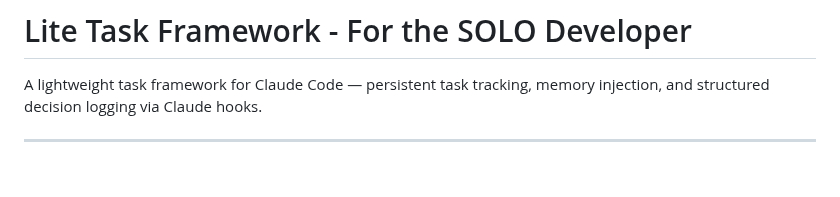
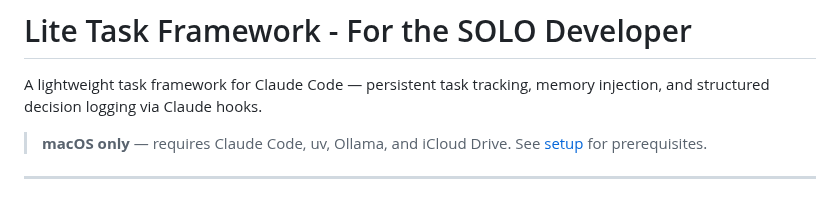
Before and after one commit to debaditya-mohankudo/Lite-Task-Framework-w-Claude-hooks, a Markdown page: README.md, the part around the change. Rendered like a GitHub page; blank space fills up the shorter version.

```diff
--- a/README.md
+++ b/README.md
@@ -3,6 +3,8 @@
 # Lite Task Framework - For the SOLO Developer
 
 A lightweight task framework for Claude Code — persistent task tracking, memory injection, and structured decision logging via Claude hooks.
+
+> **macOS only** — requires Claude Code, uv, Ollama, and iCloud Drive. See [setup](docs/setup.md) for prerequisites.
 
 ---
 http://localhost:8766/ui/tasks/
```
Also changed, not shown: CONTRIBUTING.md (added, +63 -0 lines), docs/setup.md (+14 -2 lines).
